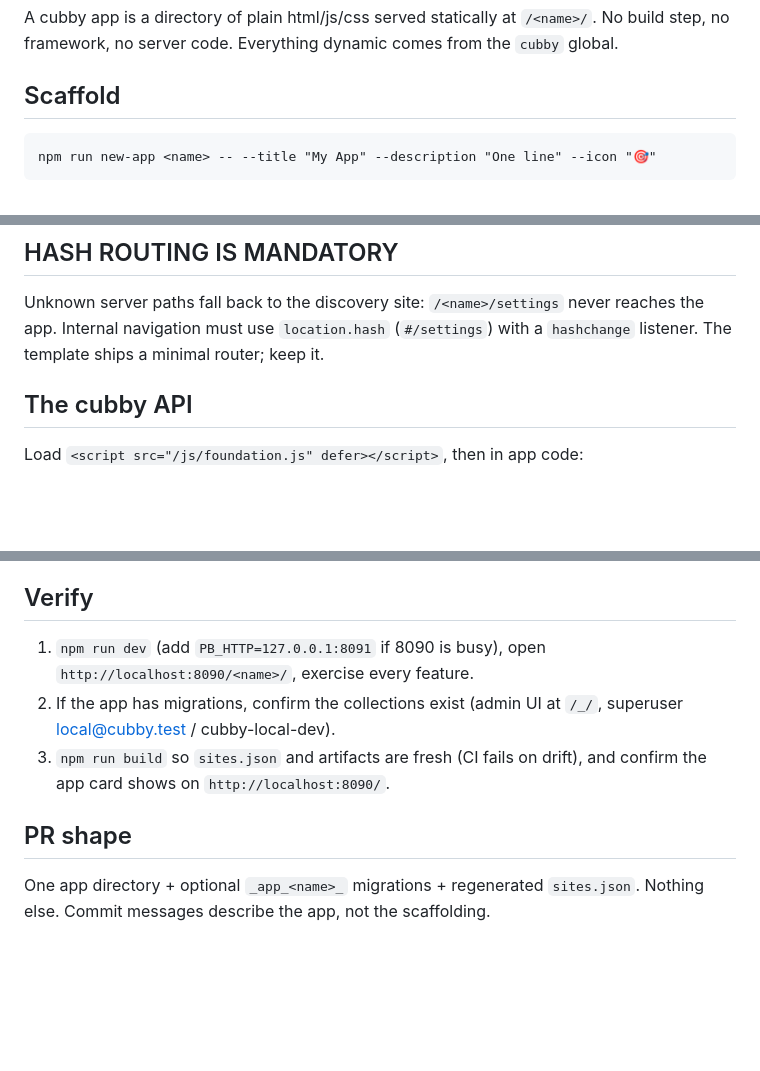
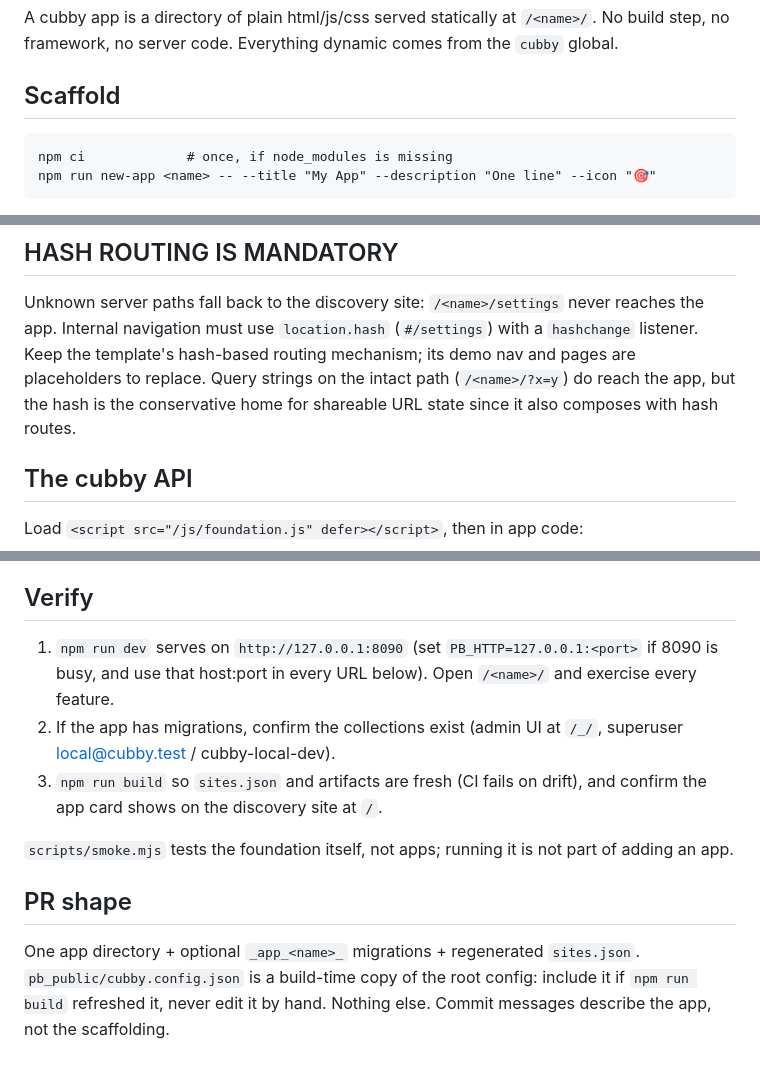
Before and after one commit to patsissons/cubby, a Markdown page: skills/cubby-new-app/SKILL.md, 3 parts joined by grey strips. Drawn GitHub-style; blank space fills up the shorter version.

Commit message:
Refine cubby-new-app skill from a clean-room dry run
A fresh agent built a countdown app from the skill alone; these close the
gaps it hit: npm ci prerequisite, port-override URLs in the verify steps,
hash-vs-query URL state guidance, template router intent, and the
pb_public/cubby.config.json build artifact in the PR shape.

Co-Authored-By: Claude Fable 5 <noreply@anthropic.com>

````diff
--- a/skills/cubby-new-app/SKILL.md
+++ b/skills/cubby-new-app/SKILL.md
@@ -12,6 +12,7 @@ comes from the `cubby` global.
 ## Scaffold
 
 ```
+npm ci             # once, if node_modules is missing
 npm run new-app <name> -- --title "My App" --description "One line" --icon "🎯"
 ```
 
@@ -36,8 +37,11 @@ pb_public/<name>/
 
 Unknown server paths fall back to the discovery site: `/<name>/settings`
 never reaches the app. Internal navigation must use `location.hash`
-(`#/settings`) with a `hashchange` listener. The template ships a minimal
-router; keep it.
+(`#/settings`) with a `hashchange` listener. Keep the template's hash-based
+routing mechanism; its demo nav and pages are placeholders to replace.
+Query strings on the intact path (`/<name>/?x=y`) do reach the app, but the
+hash is the conservative home for shareable URL state since it also
+composes with hash routes.
 
 ## The cubby API
 
@@ -152,15 +156,20 @@ change and belongs upstream (docs/forking.md).
 
 ## Verify
 
-1. `npm run dev` (add `PB_HTTP=127.0.0.1:8091` if 8090 is busy), open
-   `http://localhost:8090/<name>/`, exercise every feature.
+1. `npm run dev` serves on `http://127.0.0.1:8090` (set
+   `PB_HTTP=127.0.0.1:<port>` if 8090 is busy, and use that host:port in
+   every URL below). Open `/<name>/` and exercise every feature.
 2. If the app has migrations, confirm the collections exist (admin UI at
    `/_/`, superuser local@cubby.test / cubby-local-dev).
 3. `npm run build` so `sites.json` and artifacts are fresh (CI fails on
-   drift), and confirm the app card shows on `http://localhost:8090/`.
+   drift), and confirm the app card shows on the discovery site at `/`.
+
+`scripts/smoke.mjs` tests the foundation itself, not apps; running it is
+not part of adding an app.
 
 ## PR shape
 
 One app directory + optional `_app_<name>_` migrations + regenerated
-`sites.json`. Nothing else. Commit messages describe the app, not the
-scaffolding.
+`sites.json`. `pb_public/cubby.config.json` is a build-time copy of the
+root config: include it if `npm run build` refreshed it, never edit it by
+hand. Nothing else. Commit messages describe the app, not the scaffolding.
````
